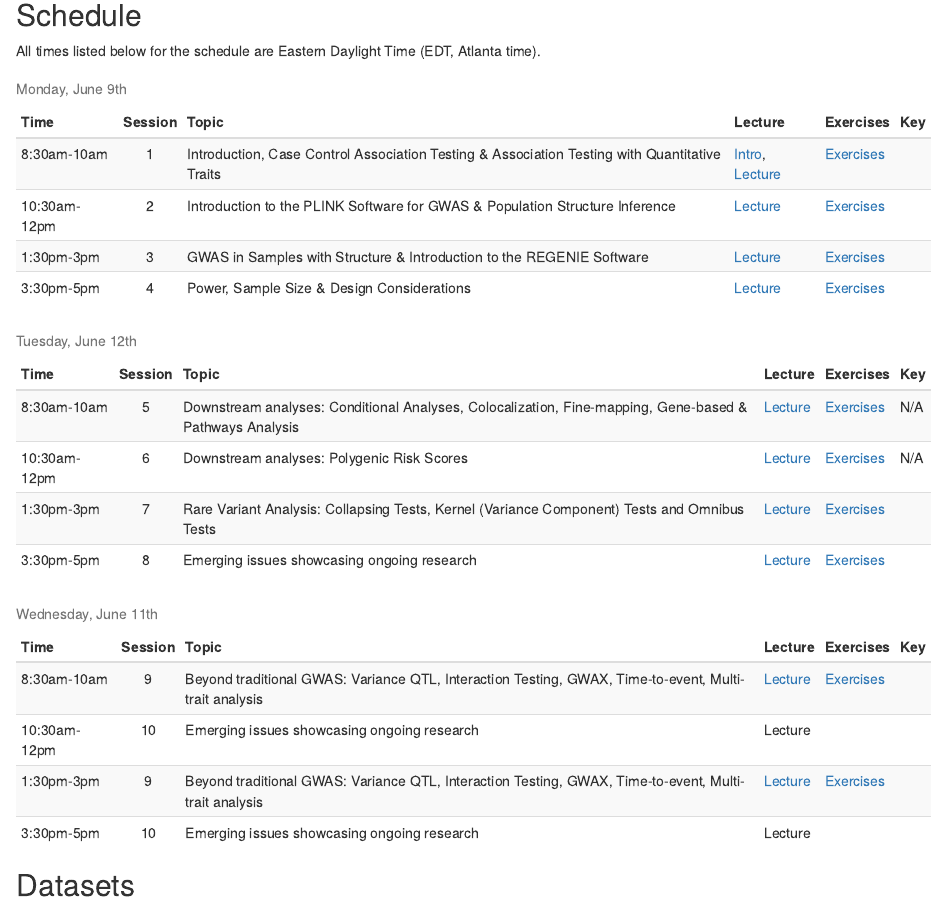
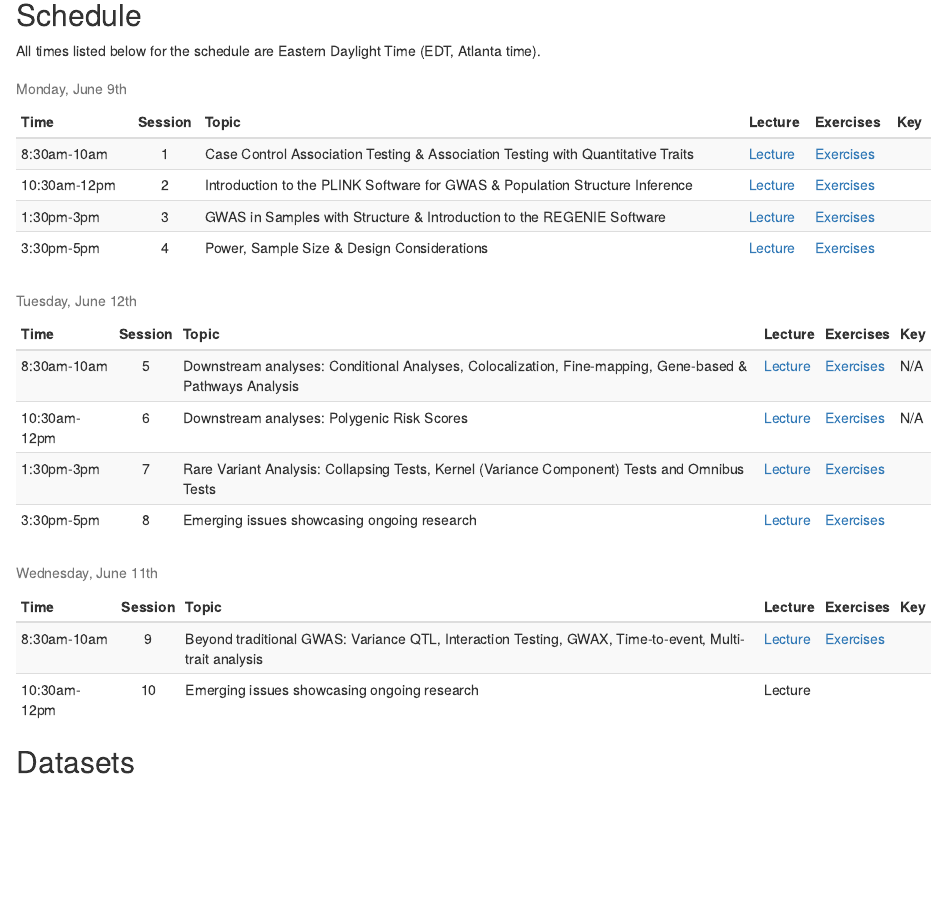
Before and after one commit to joellembatchou/SISG2025_Association_Mapping, an R Markdown document (analysis/index.Rmd): the page in a window 1100 px wide, from 1010 px down. Rendered offline with R 4.5, knitr and Pandoc, with nearby package versions; drawn as R Markdown's standard HTML page in place of the format the file asks for.

Commit message:
update index

```diff
--- a/analysis/index.Rmd
+++ b/analysis/index.Rmd
@@ -81,13 +81,13 @@ data.frame(
   Time = c("8:30am-10am", "10:30am-12pm", "1:30pm-3pm", "3:30pm-5pm"),
   Session = 1:4,
   Topic = c(
-    "Introduction, Case Control Association Testing & Association Testing with Quantitative Traits",
+    "Case Control Association Testing & Association Testing with Quantitative Traits",
     "Introduction to the PLINK Software for GWAS & Population Structure Inference",
     "GWAS in Samples with Structure & Introduction to the REGENIE Software",
     "Power, Sample Size & Design Considerations"
     ),
   Lecture = c(
-    paste0(print.link("Intro", "https://gatech.box.com/s/q6fhf1vnztrgqfaij9qcjgw4a4c7q8sg"), ", ", print.link("Lecture", "https://gatech.box.com/s/j01hvhc6ezprpg3lljqy55b14c6w3d3n")),
+    paste0(print.link("Lecture", "https://gatech.box.com/s/j01hvhc6ezprpg3lljqy55b14c6w3d3n")),
     paste0(print.link("Lecture", "https://gatech.box.com/s/kb88kztraktpv9nxh6wtuo89f8fubd7r")),
     paste0(print.link("Lecture", "https://gatech.box.com/s/l5yfz14ticpiwp5slizrpibr8xmdnp47")),
     paste0(print.link("Lecture", "https://gatech.box.com/s/i8b0l7tlw2r8d7scgluip4e5c8qtam03"))
```
Also changed, not shown: analysis/index.Rmd (2 more changed lines).
